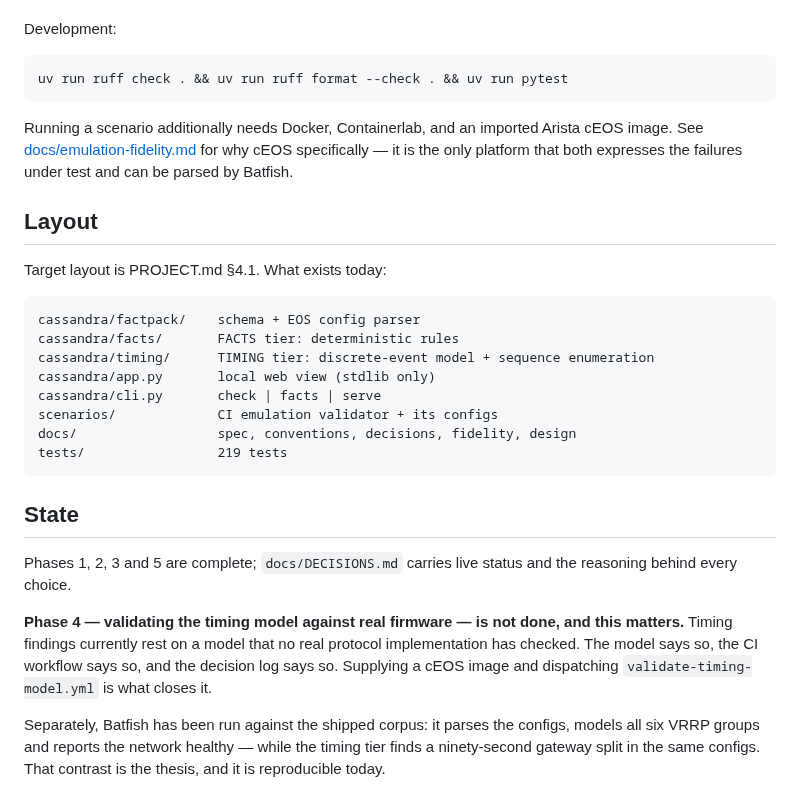
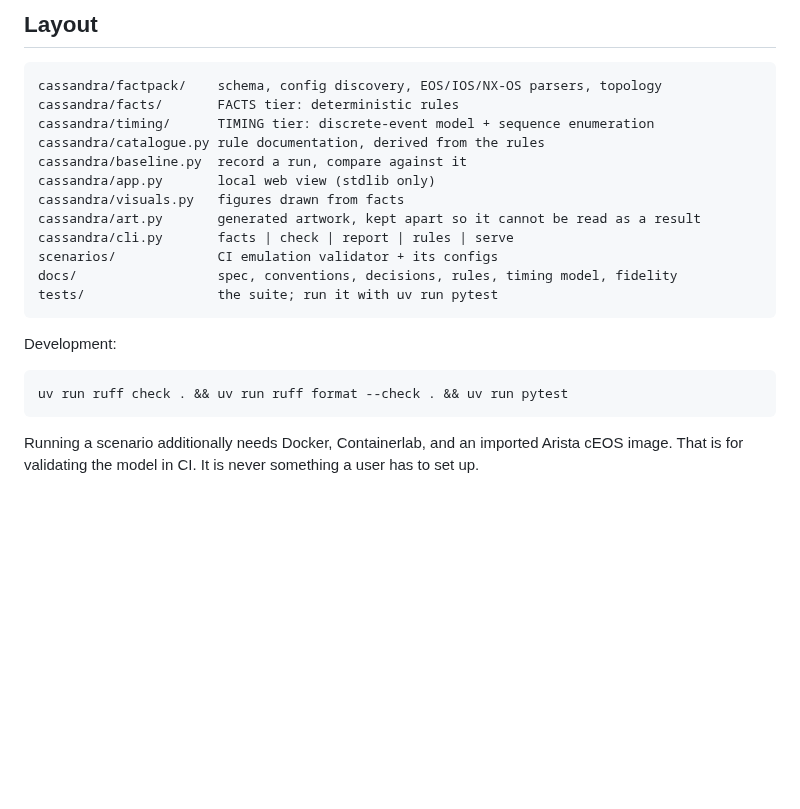
Before and after one commit to LiamSeanRose/Latent-Network-Failure-Discovery, a Markdown page: README.md, the part around one of its changes. Drawn GitHub-style; blank space fills up the shorter version.

````diff
--- a/README.md
+++ b/README.md
@@ -63,3 +114,19 @@ was taken.
+## Layout
+
+```
+cassandra/factpack/    schema, config discovery, EOS/IOS/NX-OS parsers, topology
+cassandra/facts/       FACTS tier: deterministic rules
+cassandra/timing/      TIMING tier: discrete-event model + sequence enumeration
+cassandra/catalogue.py rule documentation, derived from the rules
+cassandra/baseline.py  record a run, compare against it
+cassandra/app.py       local web view (stdlib only)
+cassandra/visuals.py   figures drawn from facts
+cassandra/art.py       generated artwork, kept apart so it cannot be read as a result
+cassandra/cli.py       facts | check | report | rules | serve
+scenarios/             CI emulation validator + its configs
+docs/                  spec, conventions, decisions, rules, timing model, fidelity
+tests/                 the suite; run it with uv run pytest
+```
 
 Development:
 
@@ -67,36 +134,5 @@ Development:
 uv run ruff check . && uv run ruff format --check . && uv run pytest
 ```
 
-Running a scenario additionally needs Docker, Containerlab, and an imported Arista cEOS
-image. See [docs/emulation-fidelity.md](docs/emulation-fidelity.md) for why cEOS
-specifically — it is the only platform that both expresses the failures under test and can
-be parsed by Batfish.
-
-## Layout
-
-Target layout is PROJECT.md §4.1. What exists today:
-
-```
-cassandra/factpack/    schema + EOS config parser
-cassandra/facts/       FACTS tier: deterministic rules
-cassandra/timing/      TIMING tier: discrete-event model + sequence enumeration
-cassandra/app.py       local web view (stdlib only)
-cassandra/cli.py       check | facts | serve
-scenarios/             CI emulation validator + its configs
-docs/                  spec, conventions, decisions, fidelity, design
-tests/                 219 tests
-```
-
-## State
-
-Phases 1, 2, 3 and 5 are complete; `docs/DECISIONS.md` carries live status and the reasoning
-behind every choice.
-
-**Phase 4 — validating the timing model against real firmware — is not done, and this matters.**
-Timing findings currently rest on a model that no real protocol implementation has checked. The
-model says so, the CI workflow says so, and the decision log says so. Supplying a cEOS image and
-dispatching `validate-timing-model.yml` is what closes it.
-
-Separately, Batfish has been run against the shipped corpus: it parses the configs, models all
-six VRRP groups and reports the network healthy — while the timing tier finds a ninety-second
-gateway split in the same configs. That contrast is the thesis, and it is reproducible today.
+Running a scenario additionally needs Docker, Containerlab, and an imported Arista cEOS image.
+That is for validating the model in CI. It is never something a user has to set up.
````
Also changed, not shown: other parts of README.md (+87 -36 lines), docs/images/landing.png (added), docs/images/screenshot.png, docs/images/timeline.png, 1 other file.
